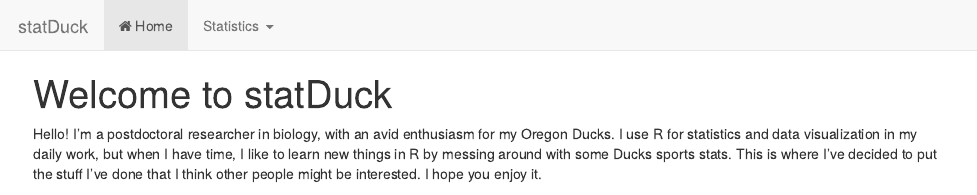
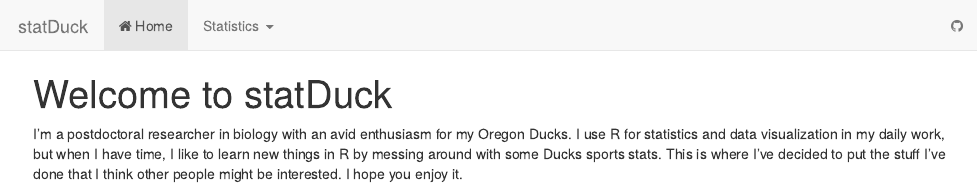
Before and after one commit to kstagaman/statDuck, an R Markdown document (index.Rmd): the page in a window 1100 px wide, from its top. The pictures show the output file index.html that the author committed with the source, opened offline; library style sheets and scripts come from the installed R packages.

Commit message:
fixed typos

````diff
--- a/index.Rmd
+++ b/index.Rmd
@@ -2,7 +2,7 @@
 title: "Welcome to statDuck"
 ---
 
-Hello! I'm a postdoctoral researcher in biology, with an avid enthusiasm for my Oregon Ducks. I use R for statistics and data visualization in my daily work, but when I have time, I like to learn new things in R by messing around with some Ducks sports stats. This is where I've decided to put the stuff I've done that I think other people might be interested. I hope you enjoy it.
+I'm a postdoctoral researcher in biology with an avid enthusiasm for my Oregon Ducks. I use R for statistics and data visualization in my daily work, but when I have time, I like to learn new things in R by messing around with some Ducks sports stats. This is where I've decided to put the stuff I've done that I think other people might be interested. I hope you enjoy it.
 
 
 ```{r oregon_o, fig.width=8, fig.height=6.592, echo=FALSE}
````
Also changed, not shown: _site.yml (+1 -1 lines), oregon_rb_post.Rmd (+0 -2 lines), about.html, index.html, oregon_qb_post.html, oregon_rb_post.html.
